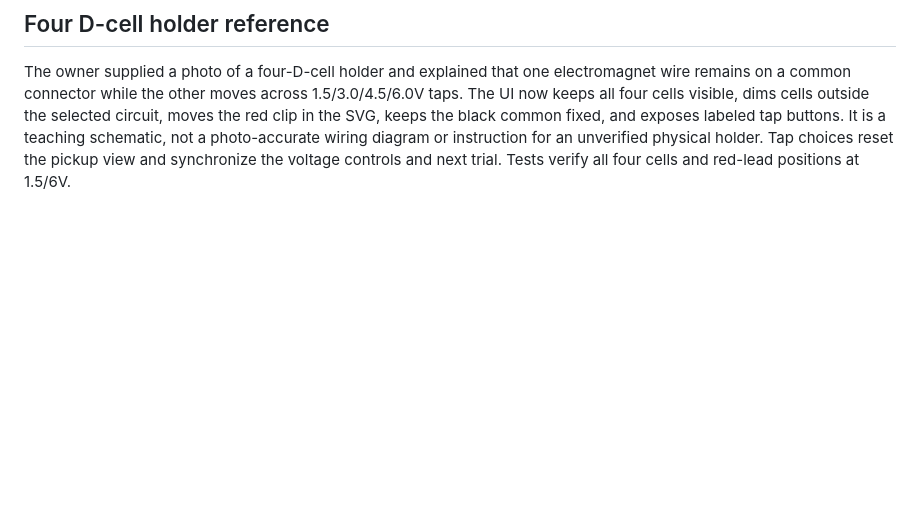
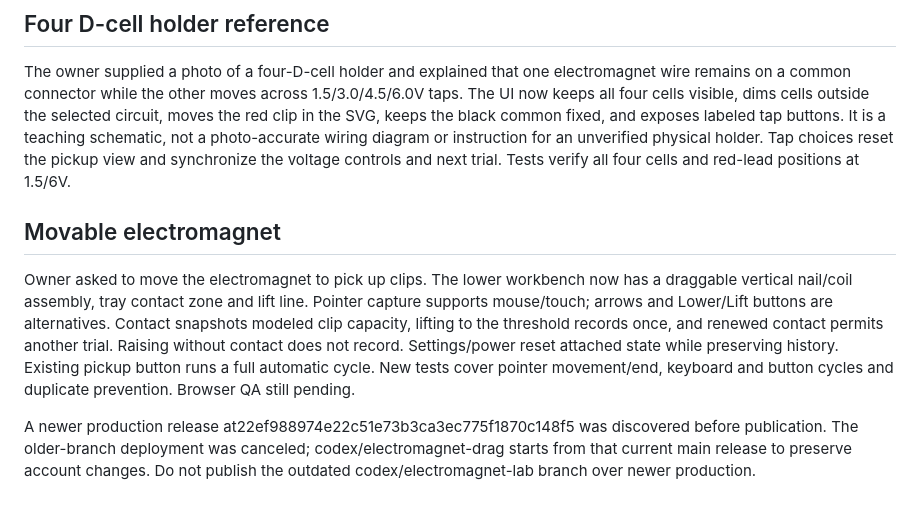
Before and after one commit to potentellcoding-beep/electromagnets, a Markdown page: MEMORY.md, the part around the change. Drawn GitHub-style; blank space fills up the shorter version.

Commit message:
Document movable electromagnet and production continuity

```diff
--- a/MEMORY.md
+++ b/MEMORY.md
@@ -36,3 +36,8 @@ Each pickup, including powered-off baselines, automatically appends voltage, wra
 
 ## Four D-cell holder reference
 The owner supplied a photo of a four-D-cell holder and explained that one electromagnet wire remains on a common connector while the other moves across 1.5/3.0/4.5/6.0V taps. The UI now keeps all four cells visible, dims cells outside the selected circuit, moves the red clip in the SVG, keeps the black common fixed, and exposes labeled tap buttons. It is a teaching schematic, not a photo-accurate wiring diagram or instruction for an unverified physical holder. Tap choices reset the pickup view and synchronize the voltage controls and next trial. Tests verify all four cells and red-lead positions at 1.5/6V.
+
+## Movable electromagnet
+Owner asked to move the electromagnet to pick up clips. The lower workbench now has a draggable vertical nail/coil assembly, tray contact zone and lift line. Pointer capture supports mouse/touch; arrows and Lower/Lift buttons are alternatives. Contact snapshots modeled clip capacity, lifting to the threshold records once, and renewed contact permits another trial. Raising without contact does not record. Settings/power reset attached state while preserving history. Existing pickup button runs a full automatic cycle. New tests cover pointer movement/end, keyboard and button cycles and duplicate prevention. Browser QA still pending.
+
+A newer production release at22ef988974e22c51e73b3ca3ec775f1870c148f5 was discovered before publication. The older-branch deployment was canceled; codex/electromagnet-drag starts from that current main release to preserve account changes. Do not publish the outdated codex/electromagnet-lab branch over newer production.
```
